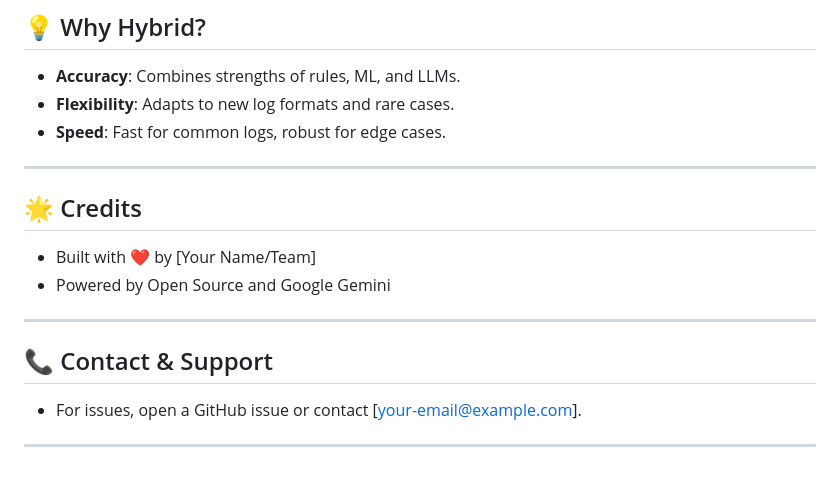
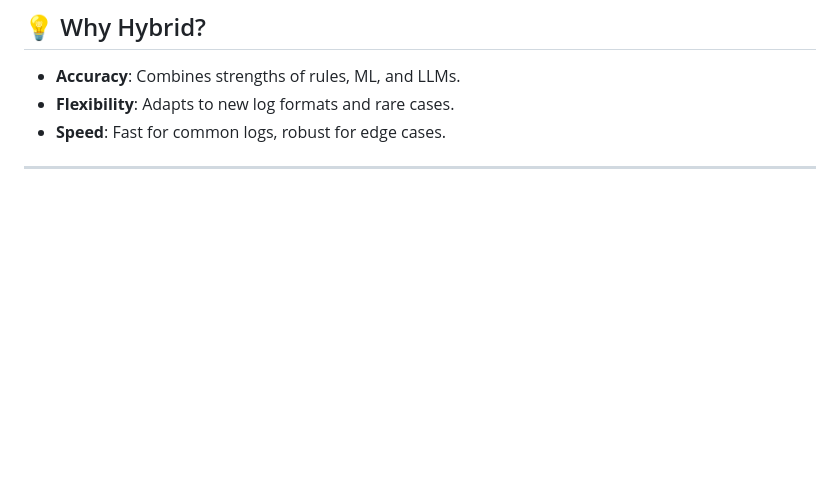
Before and after one commit to Shivv3/log-classification-system, a Markdown page: readme.MD, the part around the change. Rendered like a GitHub page; blank space fills up the shorter version.

```diff
--- a/readme.MD
+++ b/readme.MD
@@ -198,16 +198,3 @@ CRM,User login successful,User Action
 - **Speed**: Fast for common logs, robust for edge cases.
 
 ---
-
-## 🌟 Credits
-
-- Built with ❤️ by [Your Name/Team]
-- Powered by Open Source and Google Gemini
-
----
-
-## 📞 Contact & Support
-
-- For issues, open a GitHub issue or contact [your-email@example.com].
-
----
```
